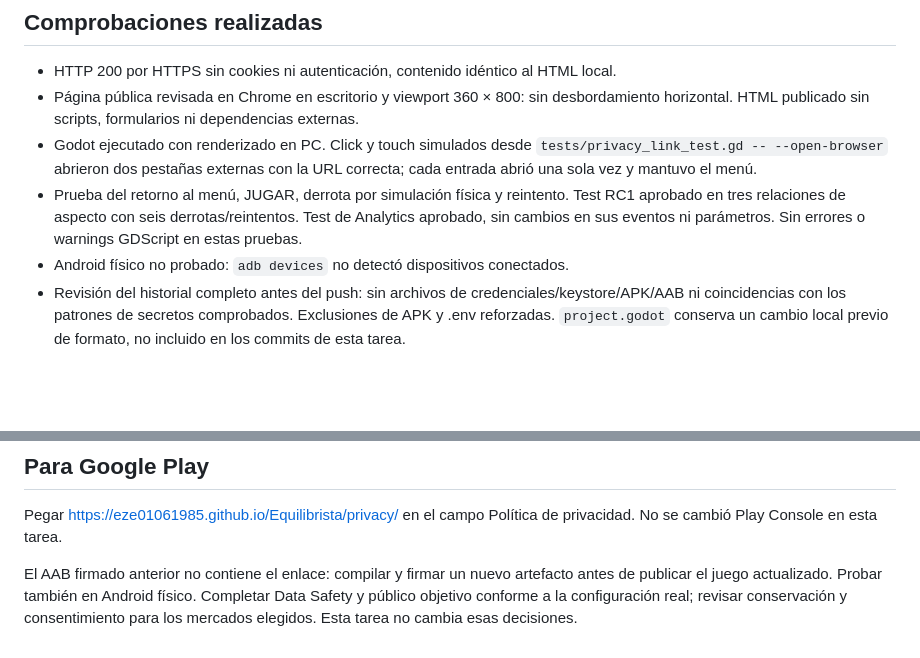
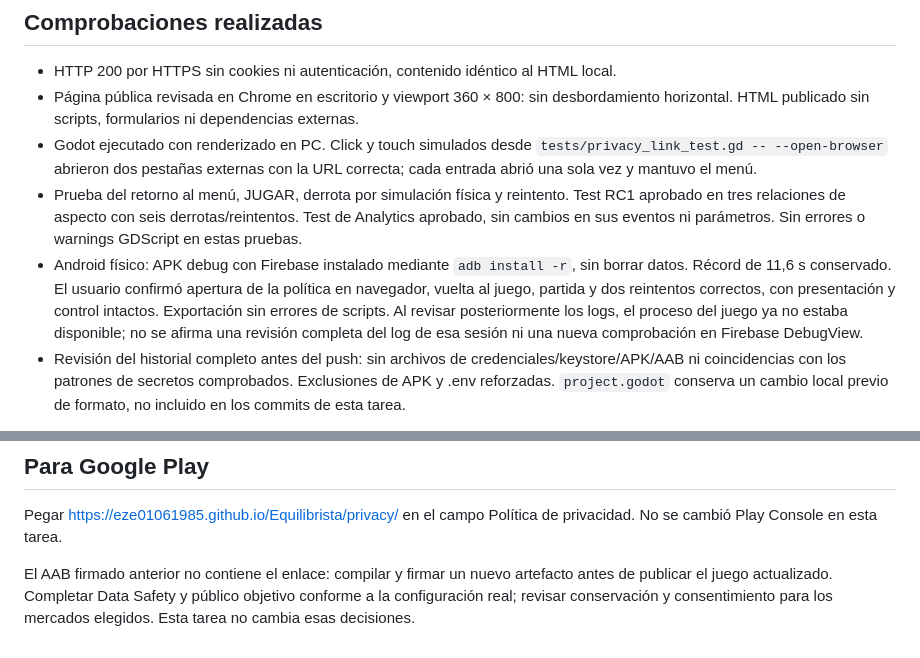
Before and after one commit to eze01061985/Equilibrista, a Markdown page: PRIVACY.md, 2 parts joined by grey strips. GitHub-like rendering; blank space fills up the shorter version.

Commit message:
Document successful physical Android privacy link test

```diff
--- a/PRIVACY.md
+++ b/PRIVACY.md
@@ -36,7 +36,7 @@ No se cambiaron eventos ni configuración de Analytics. La revisión de código
 - Página pública revisada en Chrome en escritorio y viewport 360 × 800: sin desbordamiento horizontal. HTML publicado sin scripts, formularios ni dependencias externas.
 - Godot ejecutado con renderizado en PC. Click y touch simulados desde `tests/privacy_link_test.gd -- --open-browser` abrieron dos pestañas externas con la URL correcta; cada entrada abrió una sola vez y mantuvo el menú.
 - Prueba del retorno al menú, JUGAR, derrota por simulación física y reintento. Test RC1 aprobado en tres relaciones de aspecto con seis derrotas/reintentos. Test de Analytics aprobado, sin cambios en sus eventos ni parámetros. Sin errores o warnings GDScript en estas pruebas.
-- Android físico no probado: `adb devices` no detectó dispositivos conectados.
+- Android físico: APK debug con Firebase instalado mediante `adb install -r`, sin borrar datos. Récord de 11,6 s conservado. El usuario confirmó apertura de la política en navegador, vuelta al juego, partida y dos reintentos correctos, con presentación y control intactos. Exportación sin errores de scripts. Al revisar posteriormente los logs, el proceso del juego ya no estaba disponible; no se afirma una revisión completa del log de esa sesión ni una nueva comprobación en Firebase DebugView.
 - Revisión del historial completo antes del push: sin archivos de credenciales/keystore/APK/AAB ni coincidencias con los patrones de secretos comprobados. Exclusiones de APK y .env reforzadas. `project.godot` conserva un cambio local previo de formato, no incluido en los commits de esta tarea.
 
 Para volver a probar la apertura real del navegador en PC:
@@ -51,4 +51,4 @@ Sin `--open-browser`, el test comprueba el despacho de input sin lanzar navegado
 
 Pegar https://eze01061985.github.io/Equilibrista/privacy/ en el campo Política de privacidad. No se cambió Play Console en esta tarea.
 
-El AAB firmado anterior no contiene el enlace: compilar y firmar un nuevo artefacto antes de publicar el juego actualizado. Probar también en Android físico. Completar Data Safety y público objetivo conforme a la configuración real; revisar conservación y consentimiento para los mercados elegidos. Esta tarea no cambia esas decisiones.
+El AAB firmado anterior no contiene el enlace: compilar y firmar un nuevo artefacto antes de publicar el juego actualizado. Completar Data Safety y público objetivo conforme a la configuración real; revisar conservación y consentimiento para los mercados elegidos. Esta tarea no cambia esas decisiones.
```
Also changed, not shown: RELEASE.md (+1 -1 lines).
